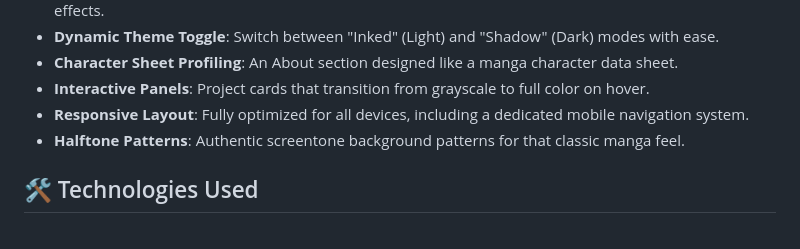
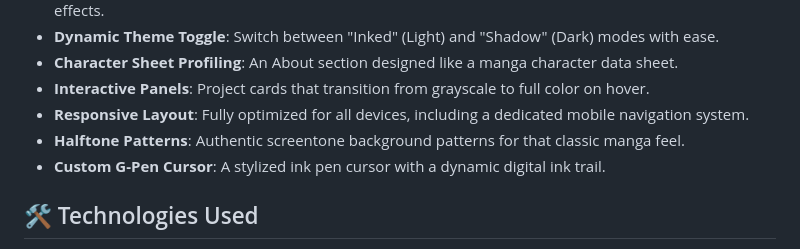
Before and after one commit to omrajputt369-byte/mangastyleportfolio, a Markdown page: README.md, the part around the change. Rendered like a GitHub page.

Commit message:
Docs: Update README with Custom Cursor feature

```diff
--- a/README.md
+++ b/README.md
@@ -28,6 +28,7 @@ You can view the live project here: [https://modernmangaportfolio.netlify.app/](
 *   **Interactive Panels**: Project cards that transition from grayscale to full color on hover.
 *   **Responsive Layout**: Fully optimized for all devices, including a dedicated mobile navigation system.
 *   **Halftone Patterns**: Authentic screentone background patterns for that classic manga feel.
+*   **Custom G-Pen Cursor**: A stylized ink pen cursor with a dynamic digital ink trail.
 
 ## 🛠️ Technologies Used
 
```
